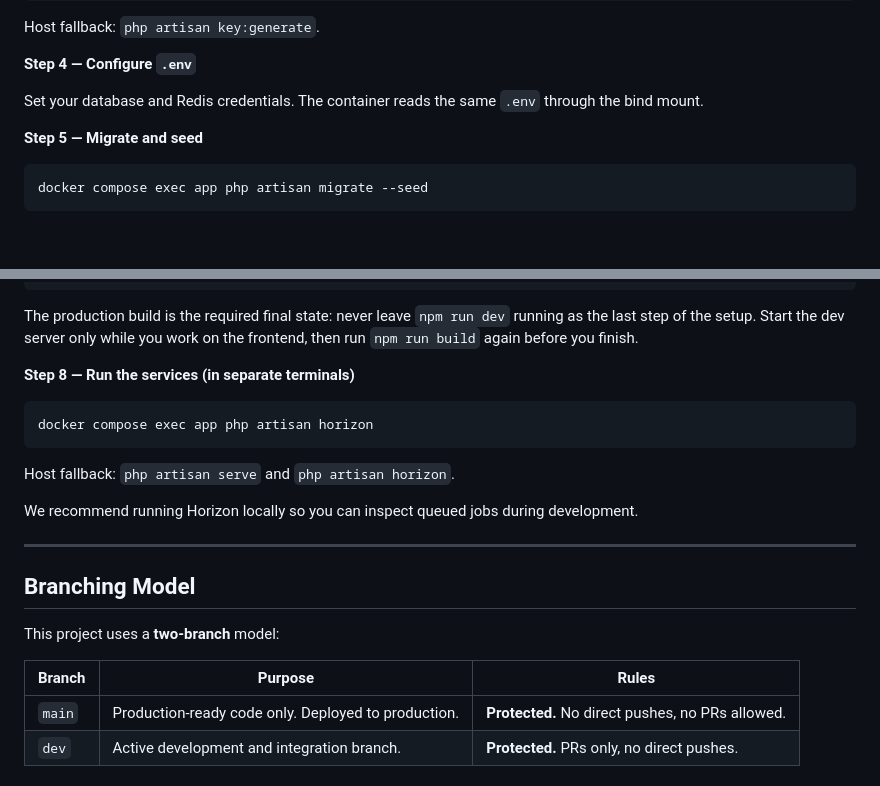
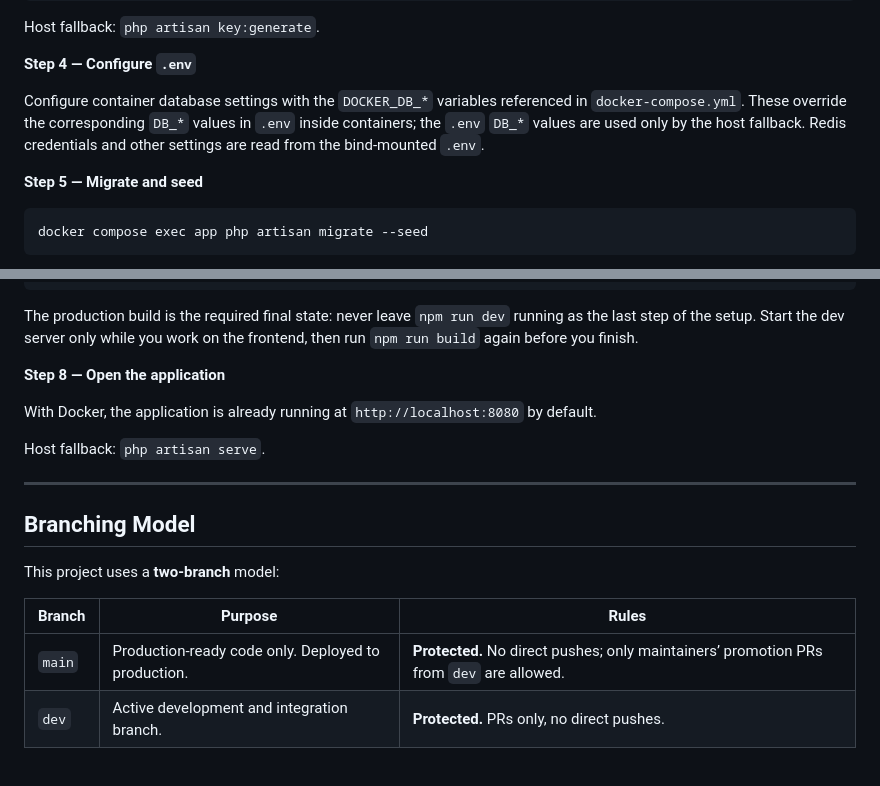
Before and after one commit to ActiveGamers/CreativityCenter, a Markdown page: CONTRIBUTING.md, 2 parts joined by grey strips. GitHub-like rendering; blank space fills up the shorter version.

Commit message:
docs(contributing): clarify Docker setup and allow maintainer promotion PRs to main

```diff
--- a/CONTRIBUTING.md
+++ b/CONTRIBUTING.md
@@ -118,7 +118,10 @@ Host fallback: `php artisan key:generate`.
 
 **Step 4 — Configure `.env`**
 
-Set your database and Redis credentials. The container reads the same `.env` through the bind mount.
+Configure container database settings with the `DOCKER_DB_*` variables referenced in
+`docker-compose.yml`. These override the corresponding `DB_*` values in `.env` inside containers;
+the `.env` `DB_*` values are used only by the host fallback. Redis credentials and other settings
+are read from the bind-mounted `.env`.
 
 **Step 5 — Migrate and seed**
 
@@ -140,13 +143,11 @@ The production build is the required final state: never leave `npm run dev` runn
 step of the setup. Start the dev server only while you work on the frontend, then run
 `npm run build` again before you finish.
 
-**Step 8 — Run the services (in separate terminals)**
+**Step 8 — Open the application**
 
-    docker compose exec app php artisan horizon
+With Docker, the application is already running at `http://localhost:8080` by default.
 
-Host fallback: `php artisan serve` and `php artisan horizon`.
-
-We recommend running Horizon locally so you can inspect queued jobs during development.
+Host fallback: `php artisan serve`.
 
 ---
 
@@ -156,7 +157,7 @@ This project uses a **two-branch** model:
 
 | Branch   | Purpose                                              | Rules                                              |
 |----------|------------------------------------------------------|----------------------------------------------------|
-| `main`   | Production-ready code only. Deployed to production.  | **Protected.** No direct pushes, no PRs allowed.   |
+| `main`   | Production-ready code only. Deployed to production.  | **Protected.** No direct pushes; only maintainers’ promotion PRs from `dev` are allowed. |
 | `dev`    | Active development and integration branch.           | **Protected.** PRs only, no direct pushes.         |
 
 ### Important: PRs are only accepted against `dev`
```
